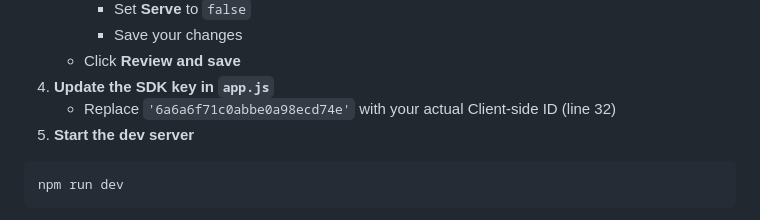
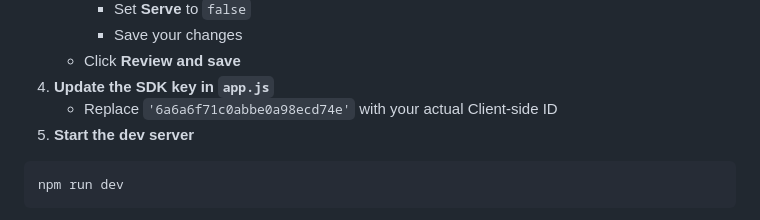
Before and after one commit to kaylaseplo/launchdarkly-demo, a Markdown page: README.md, the part around the change. Drawn GitHub-style.

````diff
--- a/README.md
+++ b/README.md
@@ -54,7 +54,7 @@ npm install
      - Save your changes
    - Click **Review and save**
 4. **Update the SDK key in `app.js`**
-   - Replace `'6a6a6f71c0abbe0a98ecd74e'` with your actual Client-side ID (line 32)
+   - Replace `'6a6a6f71c0abbe0a98ecd74e'` with your actual Client-side ID
 5. **Start the dev server**
 ```bash
 npm run dev
````
